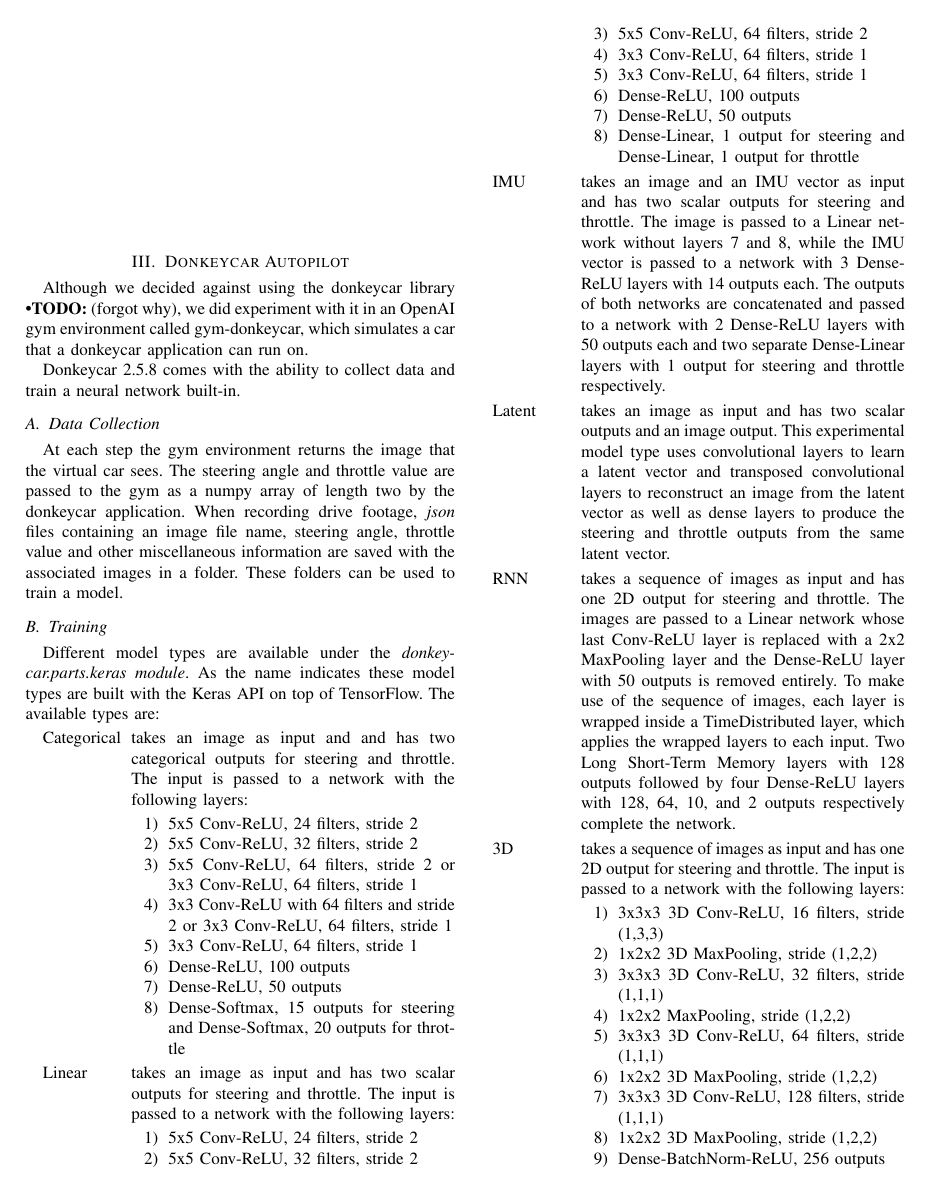
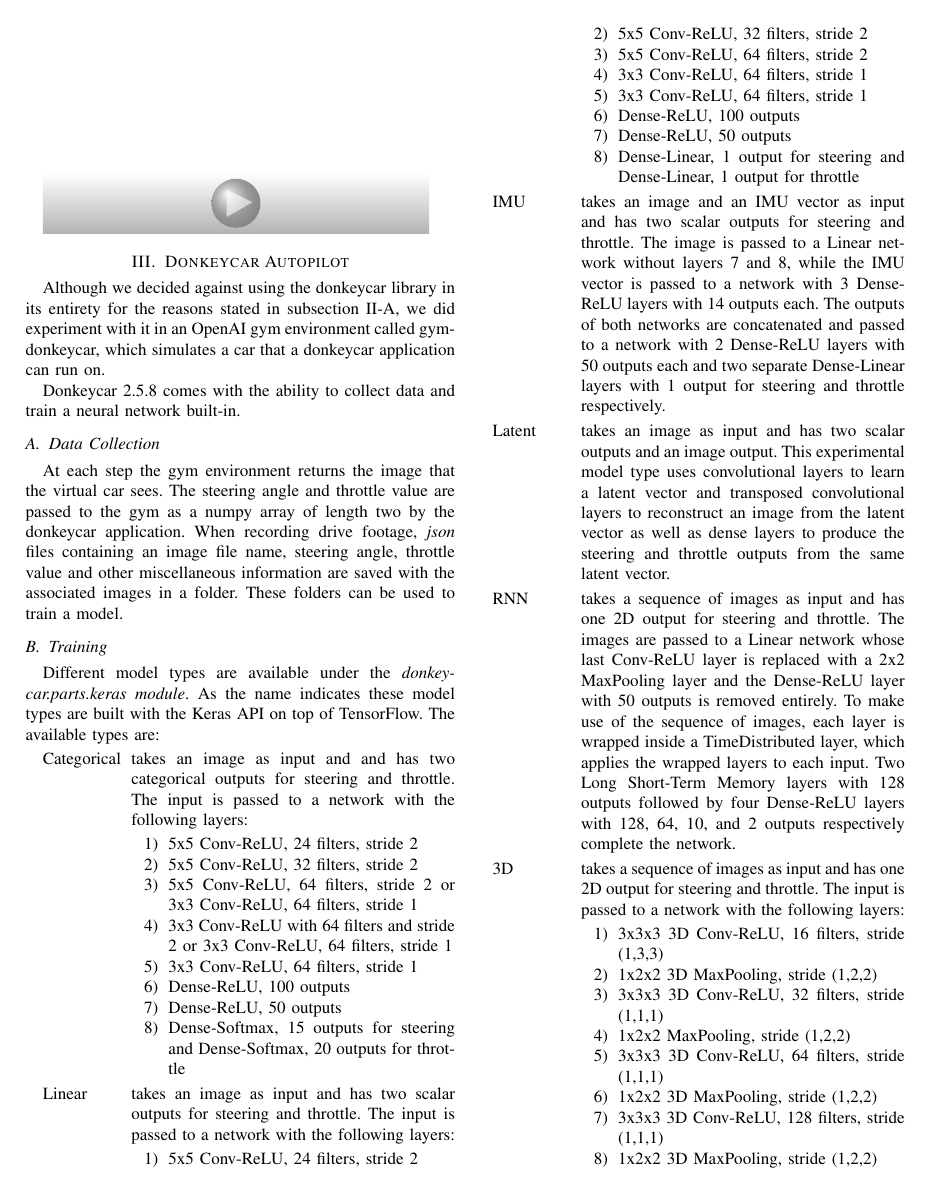
Before and after one commit to alexbarthhd/3DCV_project, a LaTeX paper (report/report.tex): page 2 of 3. The pictures show the PDF file report/report.pdf that the author committed with the source.

Commit message:
Donkeycar clarification.

```diff
--- a/report/report.tex
+++ b/report/report.tex
@@ -63,7 +63,7 @@
 Therefore the approach can be roughly divided into two subtasks, the image processing with OpenCV and the driving.
 OpenCV is an open library for computer vision and machine learning of which the first part is used.
 
-\subsection{Driving}
+\subsection{Driving}\label{subsec:driving}
 
 Once again the driving task can be divided into the following two subtasks, steering and throttle.
 The Raspberry is mounted on the vehicle together with a servo and an Arduino PCA9685 controller.
@@ -125,7 +125,7 @@
 
 \section{Donkeycar Autopilot}
 
-Although we decided against using the donkeycar library \textbf{•TODO:} (forgot why), we did experiment with it in an OpenAI gym environment called gym-donkeycar, which simulates a car that a donkeycar application can run on.
+Although we decided against using the donkeycar library in its entirety for the reasons stated in subsection \ref{subsec:driving}, we did experiment with it in an OpenAI gym environment called gym-donkeycar, which simulates a car that a donkeycar application can run on.
 
 Donkeycar 2.5.8 comes with the ability to collect data and train a neural network built-in.
 
```
Also changed, not shown: report/report.pdf, 3 other files.
